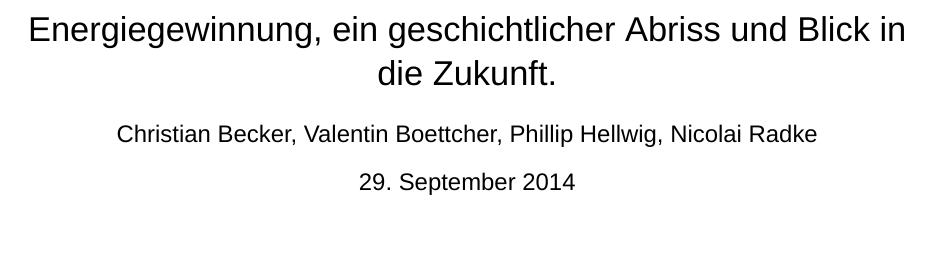
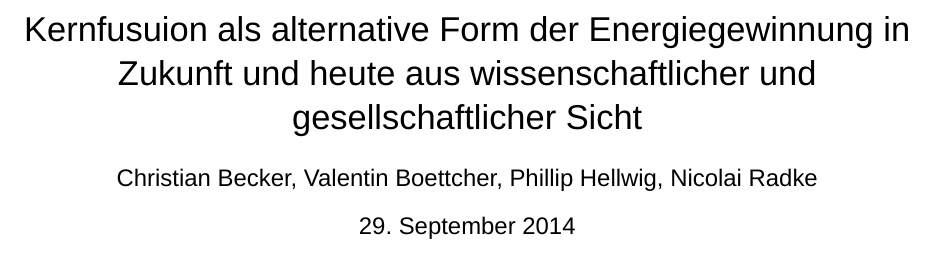
Before and after one commit to vale981/semi_mirror, a LaTeX document (semi_main.tex): part of page 1 of 26, cut at the place of the change. Compiled offline with XeLaTeX; a missing font is replaced by an installed copy or a similar font.

Commit message:
semi_main.tex edited online with Bitbucket

```diff
--- a/semi_main.tex
+++ b/semi_main.tex
@@ -12,7 +12,7 @@
 %Dokument Definition
 \author{Christian Becker, Valentin Boettcher, Phillip Hellwig, Nicolai Radke}
 \date{\today}
-\title{Energiegewinnung, ein geschichtlicher Abriss und Blick in die Zukunft.}
+\title{Kernfusuion als alternative Form der Energiegewinnung in Zukunft und heute aus wissenschaftlicher und gesellschaftlicher Sicht}
 \geometry{a4paper, top=25mm, left=25mm, right=25mm, bottom=30mm,
 headsep=10mm, footskip=12mm}
 \setmainfont{Arial}
```
